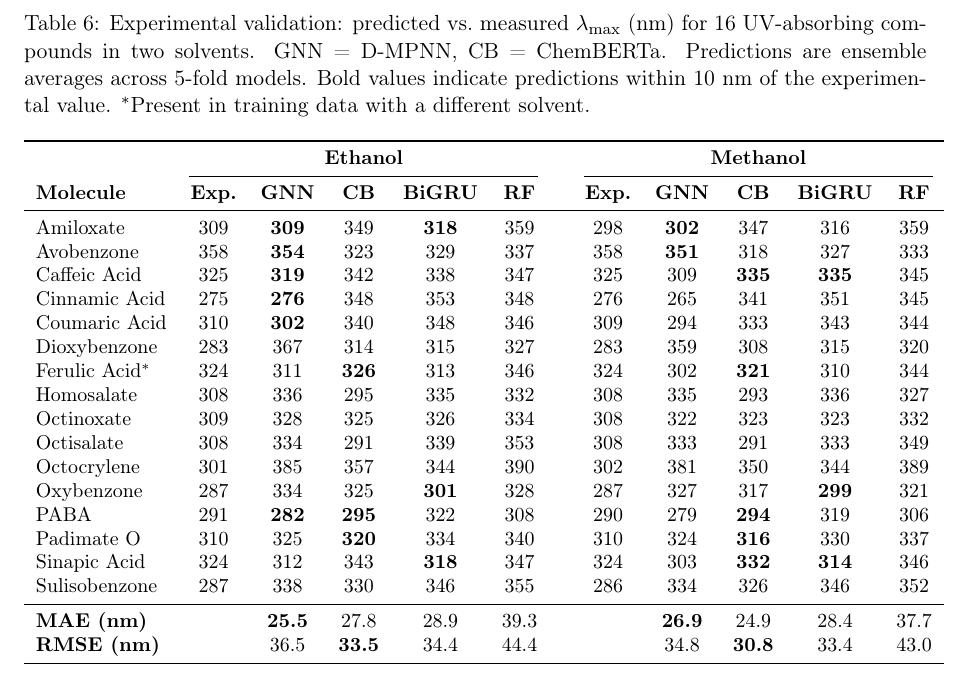
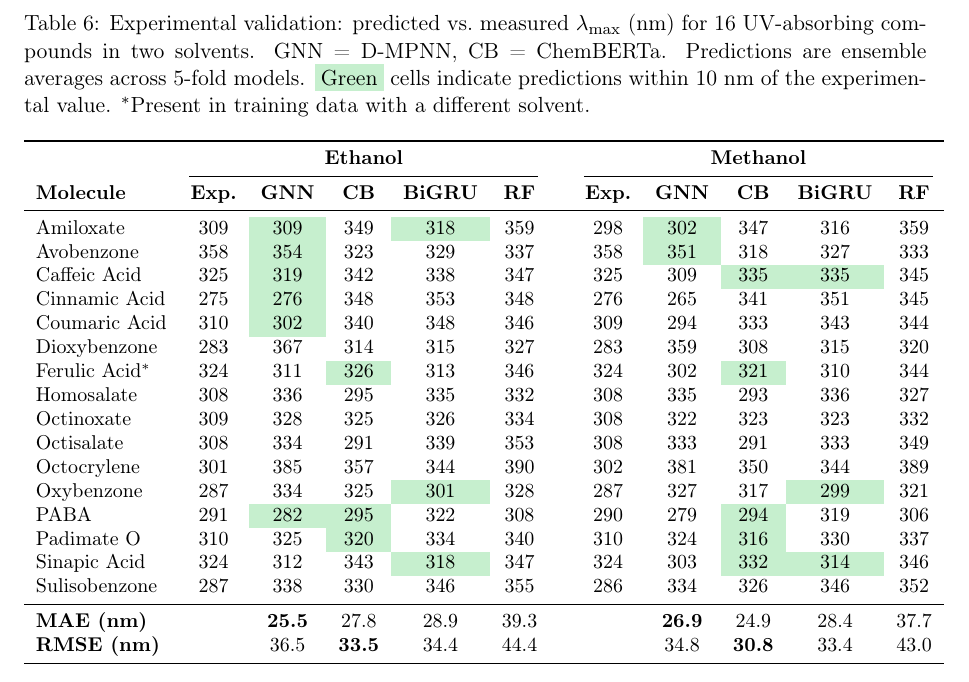
Before and after one commit to Umesh1608/ML_UV_models, a LaTeX paper (benchmark_paper.tex): part of page 21 of 33, cut so that both start at the same text. Compiled offline with pdfLaTeX.

Commit message:
Highlight good predictions with green cell color instead of bold

```diff
--- a/benchmark_paper.tex
+++ b/benchmark_paper.tex
@@ -17,7 +17,10 @@
 \usepackage{longtable}
 \usepackage{multirow}
 \usepackage[dvipsnames]{xcolor}
+\usepackage{colortbl}
 \usepackage[margin=1in]{geometry}
+\definecolor{goodpred}{RGB}{198,239,206}
+\newcommand{\gp}[1]{\cellcolor{goodpred}{#1}}
 \usepackage{float}   % For [H] exact float placement in appendix
 \usepackage{placeins} % For \FloatBarrier
 \usepackage{lineno}  % For line numbers during review
@@ -982,7 +985,7 @@ Although ethanol and methanol are well-represented solvents in the training set
 
 \begin{table}[t]
 \centering
-\caption{Experimental validation: predicted vs.\ measured $\lambda_{\max}$ (nm) for 16 UV-absorbing compounds in two solvents. GNN = D-MPNN, CB = ChemBERTa. Predictions are ensemble averages across 5-fold models. Bold values indicate predictions within 10~nm of the experimental value. $^*$Present in training data with a different solvent.}
+\caption{Experimental validation: predicted vs.\ measured $\lambda_{\max}$ (nm) for 16 UV-absorbing compounds in two solvents. GNN = D-MPNN, CB = ChemBERTa. Predictions are ensemble averages across 5-fold models. \colorbox{goodpred}{Green} cells indicate predictions within 10~nm of the experimental value. $^*$Present in training data with a different solvent.}
 \label{tab:experimental}
 \small
 \begin{tabular}{lccccccccccc}
@@ -991,21 +994,21 @@ Although ethanol and methanol are well-represented solvents in the training set
 \cmidrule(lr){2-6} \cmidrule(lr){8-12}
 \textbf{Molecule} & \textbf{Exp.} & \textbf{GNN} & \textbf{CB} & \textbf{BiGRU} & \textbf{RF} & & \textbf{Exp.} & \textbf{GNN} & \textbf{CB} & \textbf{BiGRU} & \textbf{RF} \\
 \midrule
-Amiloxate       & 309 & \textbf{309} & 349 & \textbf{318} & 359 & & 298 & \textbf{302} & 347 & 316 & 359 \\
-Avobenzone      & 358 & \textbf{354} & 323 & 329 & 337 & & 358 & \textbf{351} & 318 & 327 & 333 \\
-Caffeic Acid    & 325 & \textbf{319} & 342 & 338 & 347 & & 325 & 309 & \textbf{335} & \textbf{335} & 345 \\
-Cinnamic Acid   & 275 & \textbf{276} & 348 & 353 & 348 & & 276 & 265 & 341 & 351 & 345 \\
-Coumaric Acid   & 310 & \textbf{302} & 340 & 348 & 346 & & 309 & 294 & 333 & 343 & 344 \\
+Amiloxate       & 309 & \gp{309} & 349 & \gp{318} & 359 & & 298 & \gp{302} & 347 & 316 & 359 \\
+Avobenzone      & 358 & \gp{354} & 323 & 329 & 337 & & 358 & \gp{351} & 318 & 327 & 333 \\
+Caffeic Acid    & 325 & \gp{319} & 342 & 338 & 347 & & 325 & 309 & \gp{335} & \gp{335} & 345 \\
+Cinnamic Acid   & 275 & \gp{276} & 348 & 353 & 348 & & 276 & 265 & 341 & 351 & 345 \\
+Coumaric Acid   & 310 & \gp{302} & 340 & 348 & 346 & & 309 & 294 & 333 & 343 & 344 \\
 Dioxybenzone    & 283 & 367 & 314 & 315 & 327 & & 283 & 359 & 308 & 315 & 320 \\
-Ferulic Acid$^*$  & 324 & 311 & \textbf{326} & 313 & 346 & & 324 & 302 & \textbf{321} & 310 & 344 \\
+Ferulic Acid$^*$  & 324 & 311 & \gp{326} & 313 & 346 & & 324 & 302 & \gp{321} & 310 & 344 \\
 Homosalate      & 308 & 336 & 295 & 335 & 332 & & 308 & 335 & 293 & 336 & 327 \\
 Octinoxate      & 309 & 328 & 325 & 326 & 334 & & 308 & 322 & 323 & 323 & 332 \\
 Octisalate      & 308 & 334 & 291 & 339 & 353 & & 308 & 333 & 291 & 333 & 349 \\
 Octocrylene     & 301 & 385 & 357 & 344 & 390 & & 302 & 381 & 350 & 344 & 389 \\
-Oxybenzone      & 287 & 334 & 325 & \textbf{301} & 328 & & 287 & 327 & 317 & \textbf{299} & 321 \\
-PABA            & 291 & \textbf{282} & \textbf{295} & 322 & 308 & & 290 & 279 & \textbf{294} & 319 & 306 \\
-Padimate O      & 310 & 325 & \textbf{320} & 334 & 340 & & 310 & 324 & \textbf{316} & 330 & 337 \\
-Sinapic Acid    & 324 & 312 & 343 & \textbf{318} & 347 & & 324 & 303 & \textbf{332} & \textbf{314} & 346 \\
+Oxybenzone      & 287 & 334 & 325 & \gp{301} & 328 & & 287 & 327 & 317 & \gp{299} & 321 \\
+PABA            & 291 & \gp{282} & \gp{295} & 322 & 308 & & 290 & 279 & \gp{294} & 319 & 306 \\
+Padimate O      & 310 & 325 & \gp{320} & 334 & 340 & & 310 & 324 & \gp{316} & 330 & 337 \\
+Sinapic Acid    & 324 & 312 & 343 & \gp{318} & 347 & & 324 & 303 & \gp{332} & \gp{314} & 346 \\
 Sulisobenzone   & 287 & 338 & 330 & 346 & 355 & & 286 & 334 & 326 & 346 & 352 \\
 \midrule
 \textbf{MAE (nm)} & & \textbf{25.5} & 27.8 & 28.9 & 39.3 & & & \textbf{26.9} & 24.9 & 28.4 & 37.7 \\
```
Also changed, not shown: benchmark_paper_jcim.tex (+14 -11 lines).
